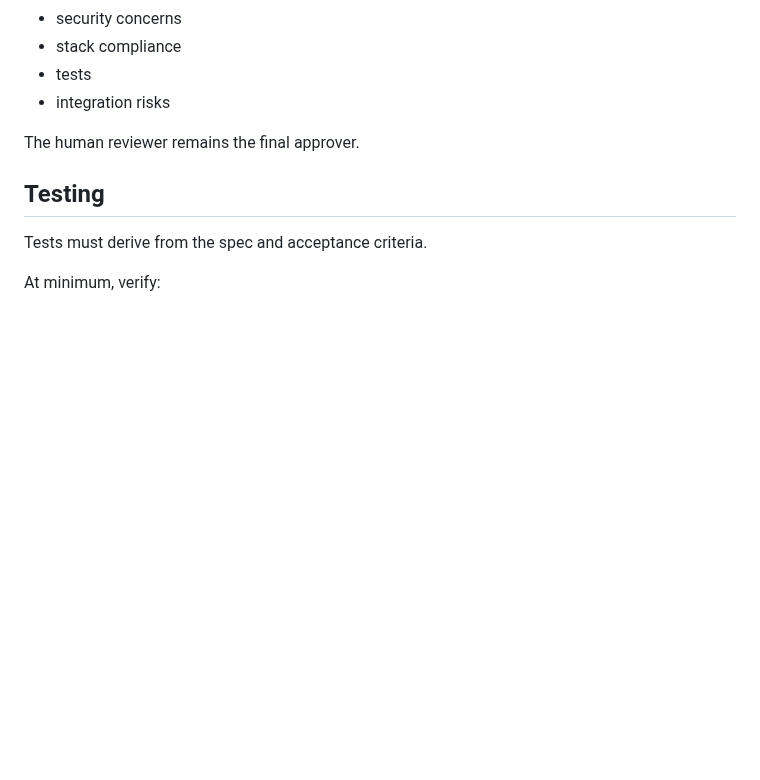
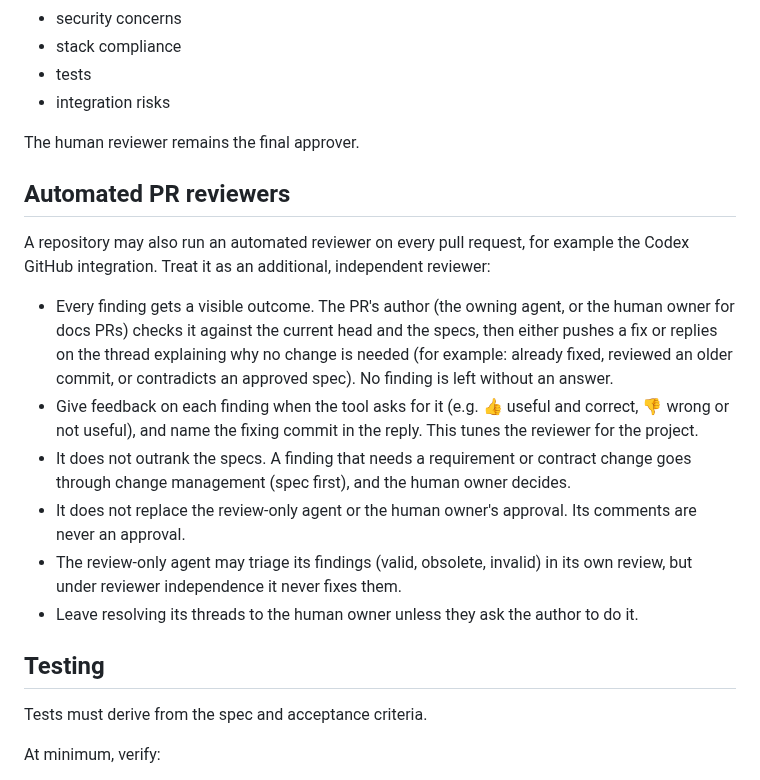
Before and after one commit to Raulc87/gaby-main-page, a Markdown page: AGENTS.md, the part around the change. Rendered like a GitHub page; blank space fills up the shorter version.

Commit message:
GK-DOCS: add automated PR reviewer rules to AGENTS.md
Codex reviews every PR in this repository. Its findings now get the same
handling as the review-only agent's: each one is fixed or answered,
feedback is given, specs still win, and it never replaces the human
owner's approval. Same text as the Starter Kit.

Co-Authored-By: Claude Opus 5.5 <noreply@anthropic.com>
Claude-Session: https://claude.ai/code/session_01AgwMvvPepgrLbwGJBETbN9

```diff
--- a/AGENTS.md
+++ b/AGENTS.md
@@ -165,6 +165,17 @@ It should verify:
 
 The human reviewer remains the final approver.
 
+## Automated PR reviewers
+
+A repository may also run an automated reviewer on every pull request, for example the Codex GitHub integration. Treat it as an additional, independent reviewer:
+
+- Every finding gets a visible outcome. The PR's author (the owning agent, or the human owner for docs PRs) checks it against the current head and the specs, then either pushes a fix or replies on the thread explaining why no change is needed (for example: already fixed, reviewed an older commit, or contradicts an approved spec). No finding is left without an answer.
+- Give feedback on each finding when the tool asks for it (e.g. 👍 useful and correct, 👎 wrong or not useful), and name the fixing commit in the reply. This tunes the reviewer for the project.
+- It does not outrank the specs. A finding that needs a requirement or contract change goes through change management (spec first), and the human owner decides.
+- It does not replace the review-only agent or the human owner's approval. Its comments are never an approval.
+- The review-only agent may triage its findings (valid, obsolete, invalid) in its own review, but under reviewer independence it never fixes them.
+- Leave resolving its threads to the human owner unless they ask the author to do it.
+
 ## Testing
 
 Tests must derive from the spec and acceptance criteria.
```
